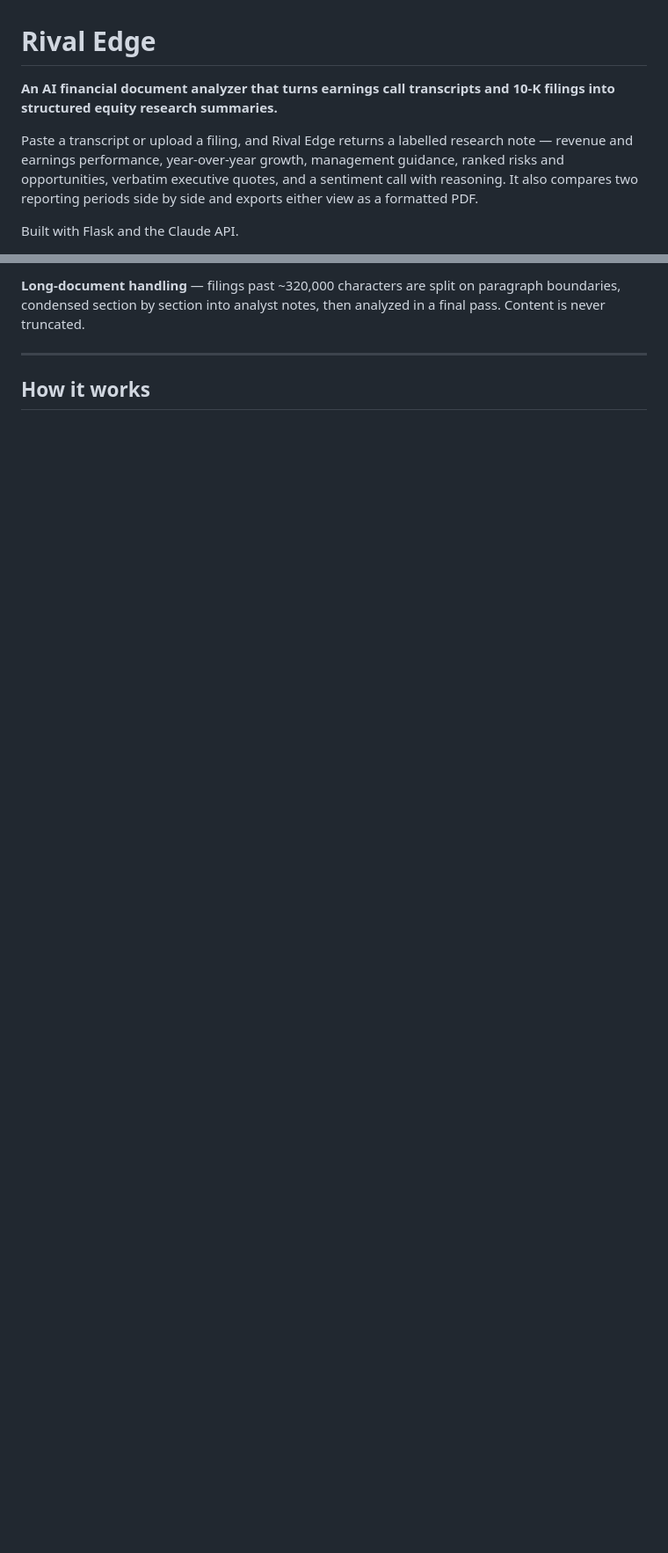
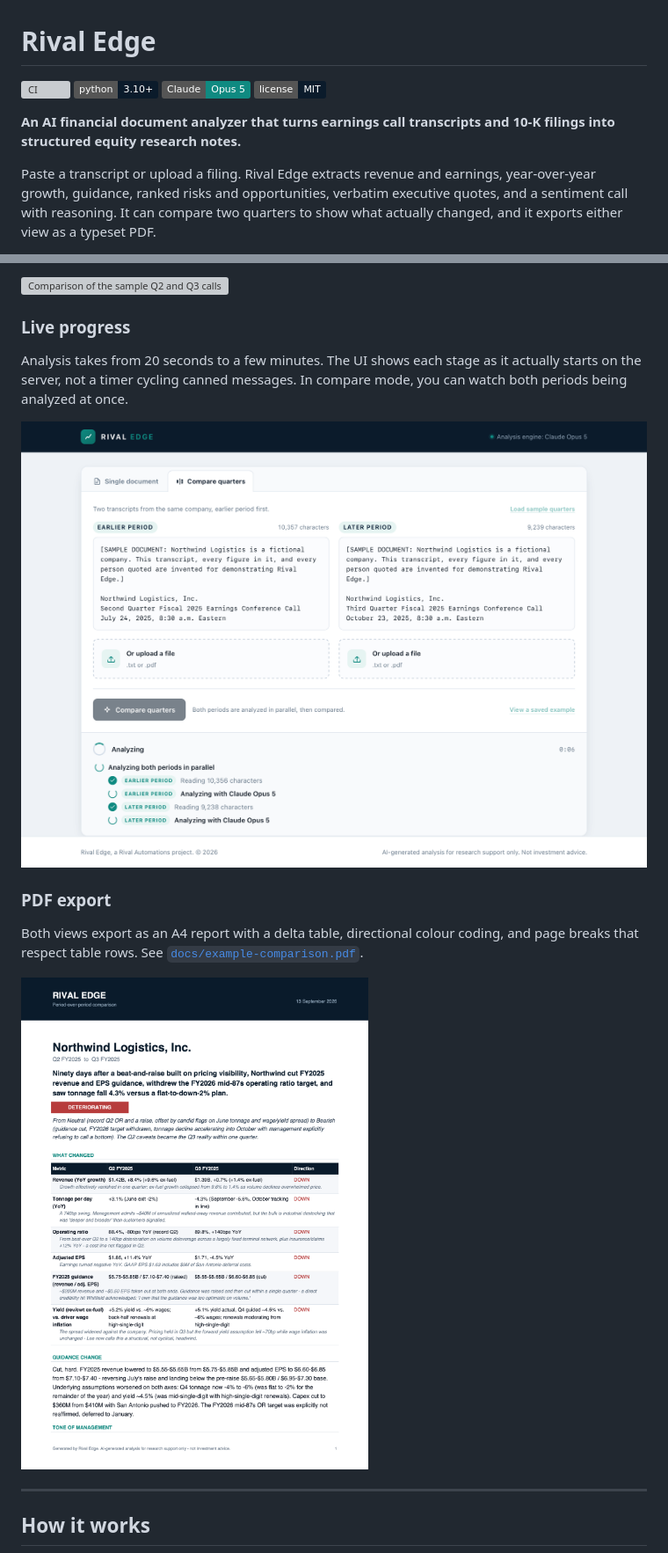
Before and after one commit to llmccormack/rival-edge, a Markdown page: README.md, 2 parts joined by grey strips. Shown at 88% size. GitHub-like rendering; pictures changed too: docs/screenshot-pdf.png (added), docs/screenshot-progress.png (added); badges without logos; blank space fills up the shorter version; grey boxes are pictures that could not be loaded.

```diff
--- a/README.md
+++ b/README.md
@@ -1,8 +1,11 @@
 # Rival Edge
 
-**An AI financial document analyzer that turns earnings call transcripts and 10-K filings into structured equity research summaries.**
+[![CI](https://github.com/llmccormack/rival-edge/actions/workflows/ci.yml/badge.svg)](https://github.com/llmccormack/rival-edge/actions/workflows/ci.yml)
+![Python 3.10+](https://img.shields.io/badge/python-3.10%2B-0b1b2b)
+![Claude Opus 5](https://img.shields.io/badge/Claude-Opus%205-0f8a81)
+![License: MIT](https://img.shields.io/badge/license-MIT-0b1b2b)
 
-Paste a transcript or upload a filing, and Rival Edge returns a labelled research note — revenue and earnings performance, year-over-year growth, management guidance, ranked risks and opportunities, verbatim executive quotes, and a sentiment call with reasoning. It also compares two reporting periods side by side and exports either view as a formatted PDF.
+**An AI financial document analyzer that turns earnings call transcripts and 10-K filings into structured equity research notes.**
 
-Built with Flask and the Claude API.
+Paste a transcript or upload a filing. Rival Edge extracts revenue and earnings, year-over-year growth, guidance, ranked risks and opportunities, verbatim executive quotes, and a sentiment call with reasoning. It can compare two quarters to show what actually changed, and it exports either view as a typeset PDF.
 
@@ -44,5 +46,17 @@ Rival Edge does that first pass. It does not pick stocks and it does not replace
 
-**Long-document handling** — filings past ~320,000 characters are split on paragraph boundaries, condensed section by section into analyst notes, then analyzed in a final pass. Content is never truncated.
+![Comparison of the sample Q2 and Q3 calls](docs/screenshot-comparison.png)
+
+### Live progress
+
+Analysis takes from 20 seconds to a few minutes. The UI shows each stage as it actually starts on the server, not a timer cycling canned messages. In compare mode, you can watch both periods being analyzed at once.
+
+![Both periods analyzed in parallel](docs/screenshot-progress.png)
+
+### PDF export
+
+Both views export as an A4 report with a delta table, directional colour coding, and page breaks that respect table rows. See [`docs/example-comparison.pdf`](docs/example-comparison.pdf).
+
+<img src="docs/screenshot-pdf.png" alt="First page of an exported comparison report" width="420">
 
 ---
 
```
Also changed, not shown: other parts of README.md (+80 -85 lines), docs/README.md (+12 -9 lines), 5 other files.
